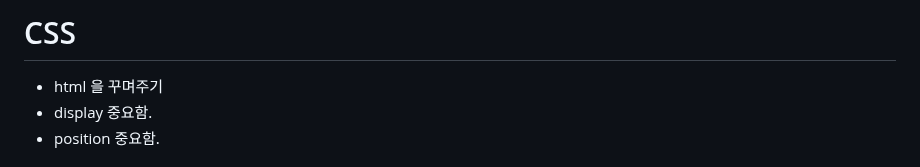
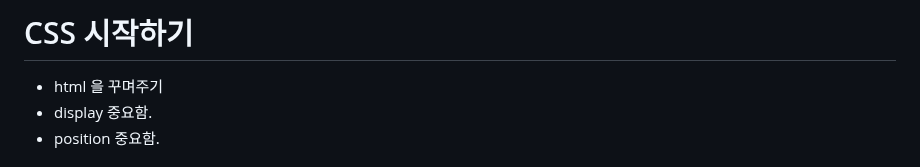
Before and after one commit to iddadda/til_html, a Markdown page: public/README.md, the part around one of its changes. Rendered like a GitHub page.

```diff
--- a/public/README.md
+++ b/public/README.md
@@ -1,4 +1,4 @@
-# CSS
+# CSS 시작하기
 
 - html 을 꾸며주기
 - display 중요함.
```
Also changed, not shown: other parts of public/README.md (+1 -1 lines).
